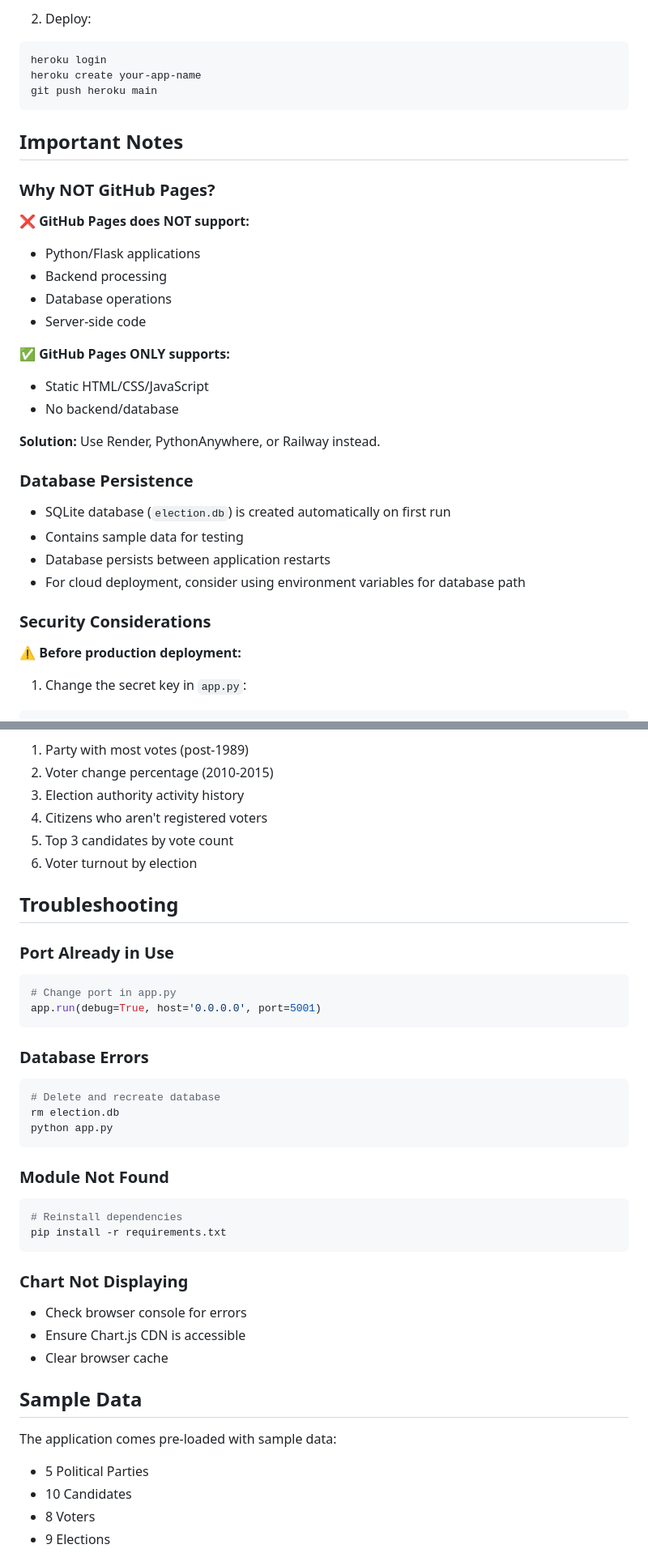
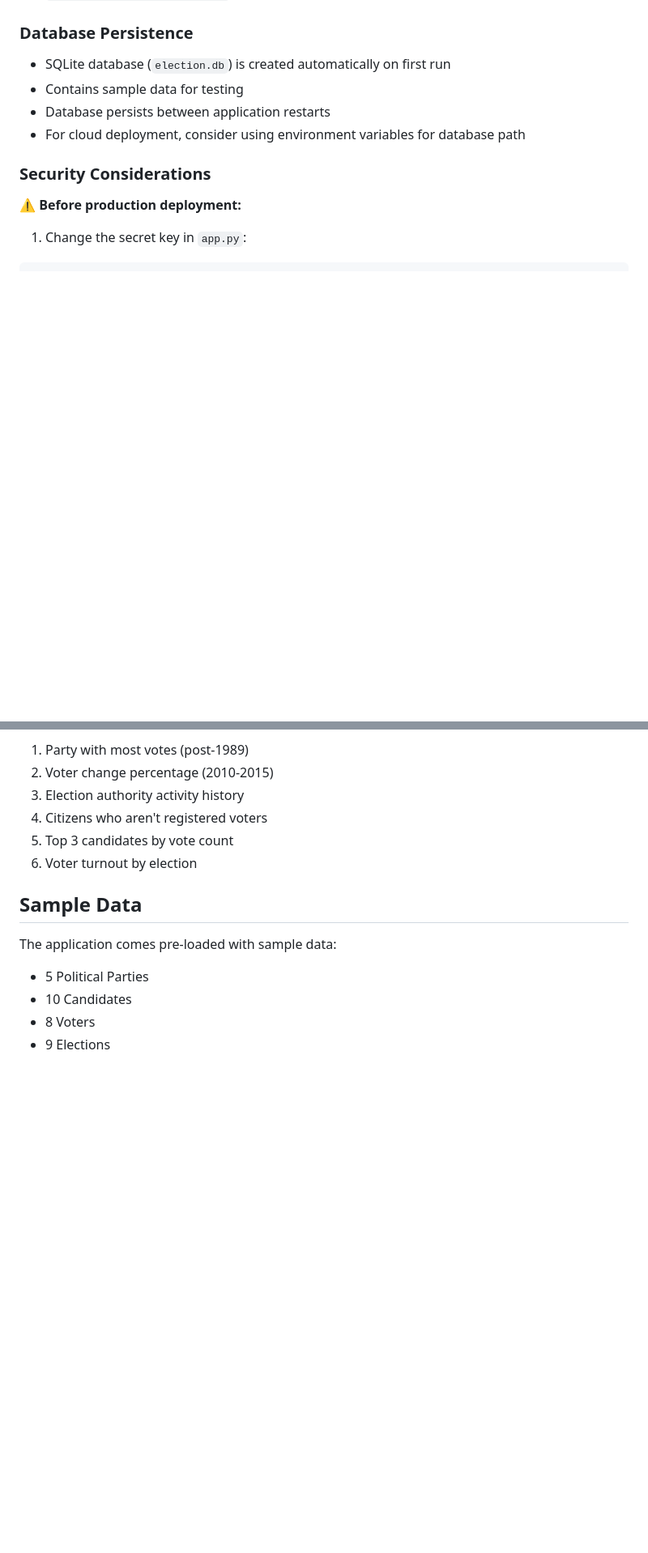
Before and after one commit to aavisalunkhe/election-system, a Markdown page: README.md, 2 parts joined by grey strips. Shown at 81% size. Drawn GitHub-style; blank space fills up the shorter version.

````diff
--- a/README.md
+++ b/README.md
@@ -235,26 +173,3 @@ web: python app.py
-2. Deploy:
-```bash
-heroku login
-heroku create your-app-name
-git push heroku main
-```
-
-## Important Notes
-
-### Why NOT GitHub Pages?
-
-❌ **GitHub Pages does NOT support:**
-- Python/Flask applications
-- Backend processing
-- Database operations
-- Server-side code
-
-✅ **GitHub Pages ONLY supports:**
-- Static HTML/CSS/JavaScript
-- No backend/database
-
-**Solution:** Use Render, PythonAnywhere, or Railway instead.
-
 ### Database Persistence
 
 - SQLite database (`election.db`) is created automatically on first run
@@ -328,32 +239,6 @@ Execute pre-defined analytical queries:
 5. Top 3 candidates by vote count
 6. Voter turnout by election
 
-## Troubleshooting
-
-### Port Already in Use
-```bash
-# Change port in app.py
-app.run(debug=True, host='0.0.0.0', port=5001)
-```
-
-### Database Errors
-```bash
-# Delete and recreate database
-rm election.db
-python app.py
-```
-
-### Module Not Found
-```bash
-# Reinstall dependencies
-pip install -r requirements.txt
-```
-
-### Chart Not Displaying
-- Check browser console for errors
-- Ensure Chart.js CDN is accessible
-- Clear browser cache
-
 ## Sample Data
 
 The application comes pre-loaded with sample data:
````
Also changed, not shown: other parts of README.md (+2 -86 lines).
